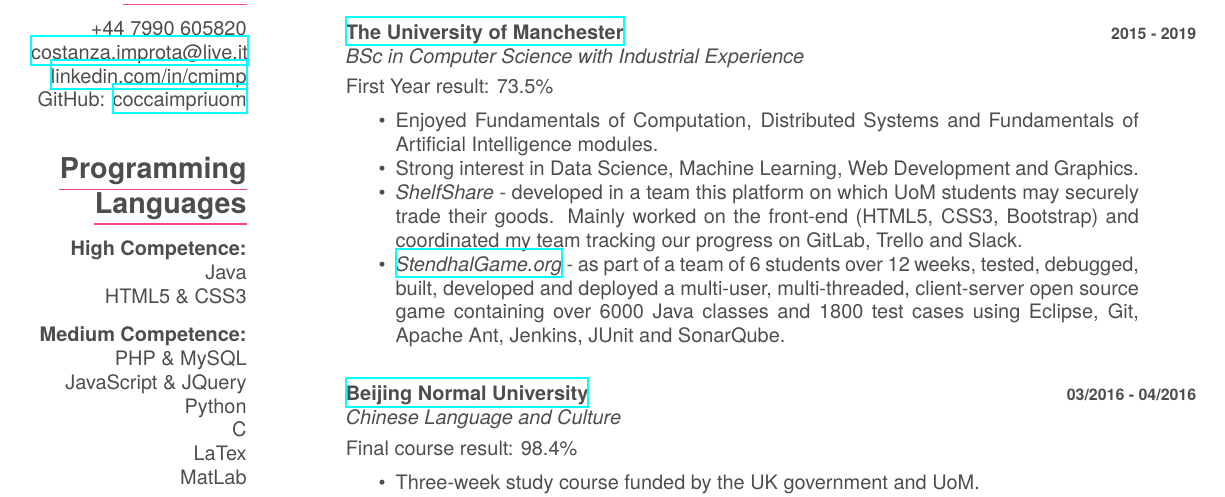
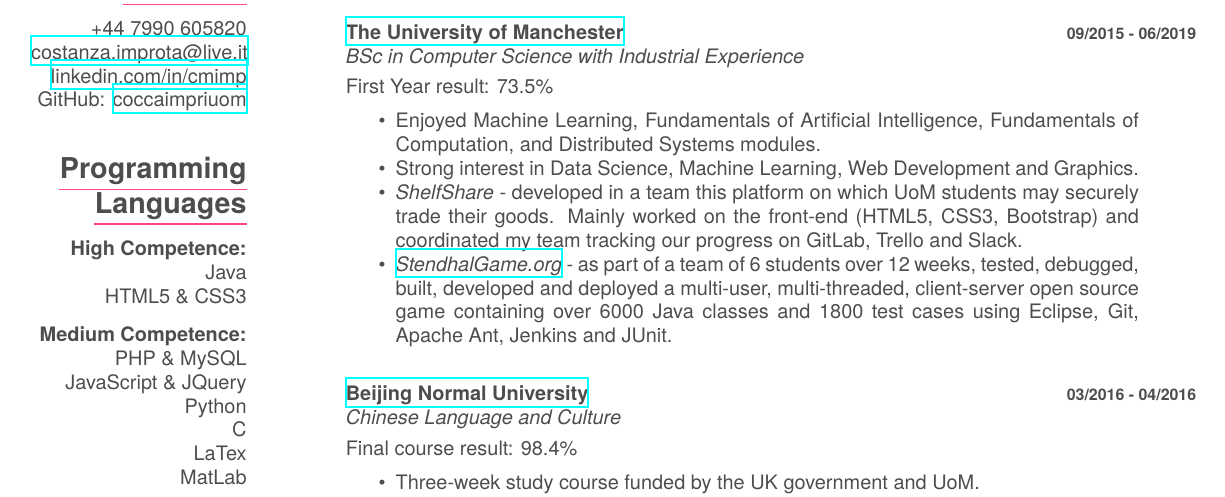
Before and after one commit to cmimprota/myCV, a LaTeX CV (cv.tex): part of page 1 of 2, cut so that both start at the same text. The pictures show the PDF file CostanzaImprotaCV.pdf that the author committed with the source.

Commit message:
minor changes to content

```diff
--- a/cv.tex
+++ b/cv.tex
@@ -70,14 +69,14 @@
   \entry
     {}
     {\emph{\href{http://www.manchester.ac.uk/}{The University of Manchester}}}
-    {\textbf{2015 - 2019}}
+    {\textbf{09/2015 - 06/2019}}
     {\emph{BSc in Computer Science with Industrial Experience}}
     {First Year result: 73.5\%}
     \begin{itemize}
-        \item Enjoyed Fundamentals of Computation, Distributed Systems and Fundamentals of Artificial Intelligence modules.
+        \item Enjoyed Machine Learning, Fundamentals of Artificial Intelligence, Fundamentals of Computation, and Distributed Systems modules.
         \item Strong interest in Data Science, Machine Learning, Web Development and Graphics.
         \item \emph{ShelfShare} - developed in a team this platform on which UoM students may securely trade their goods. Mainly worked on the front-end (HTML5, CSS3, Bootstrap) and coordinated my team tracking our progress on GitLab, Trello and Slack.
-        \item \emph{\href{https://stendhalgame.org/}{StendhalGame.org}} - as part of a team of 6 students over 12 weeks, tested, debugged, built, developed and deployed a multi-user, multi-threaded, client-server open source game containing over 6000 Java classes and 1800 test cases using Eclipse, Git, Apache Ant, Jenkins, JUnit and SonarQube.\\
+        \item \emph{\href{https://stendhalgame.org/}{StendhalGame.org}} - as part of a team of 6 students over 12 weeks, tested, debugged, built, developed and deployed a multi-user, multi-threaded, client-server open source game containing over 6000 Java classes and 1800 test cases using Eclipse, Git, Apache Ant, Jenkins and JUnit.\\
     \end{itemize}
   \entry
     {}
```
Also changed, not shown: CostanzaImprotaCV.pdf, cv.tex (3 more changed lines).
